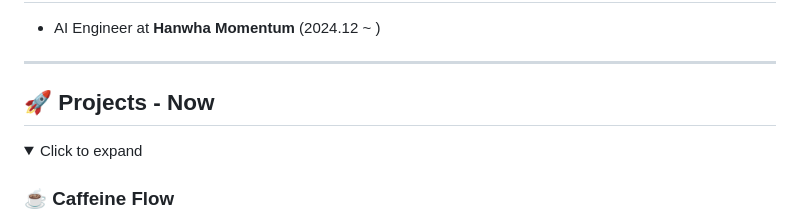
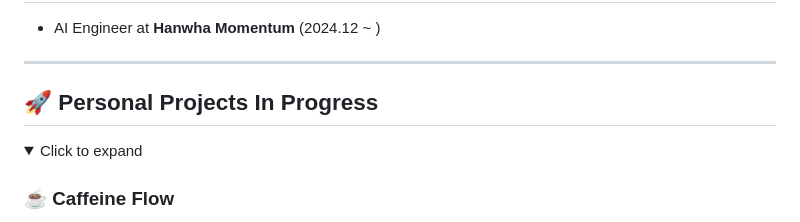
Before and after one commit to sngmng6506/sngmng6506, a Markdown page: README.md, the part around the change. Drawn GitHub-style; folded sections open.

```diff
--- a/README.md
+++ b/README.md
@@ -17,7 +17,7 @@
 ---
 
 
-## 🚀 Projects - Now
+## 🚀 Personal Projects In Progress
 
 <details>
 <summary>Click to expand</summary>
```
